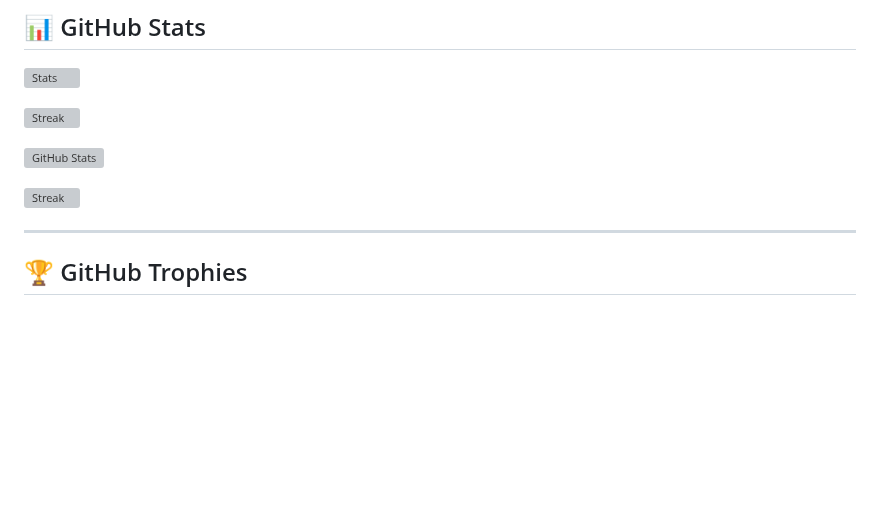
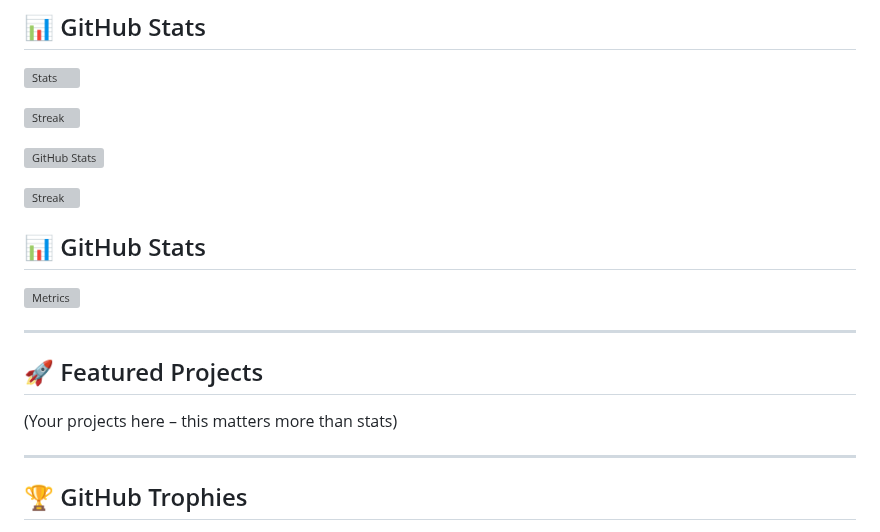
Before and after one commit to ajaygangwar945/ajaygangwar945, a Markdown page: README.md, the part around the change. GitHub-like rendering; blank space fills up the shorter version; grey boxes are pictures that could not be loaded.

```diff
--- a/README.md
+++ b/README.md
@@ -123,6 +123,13 @@ From environmental intelligence tools to AI-based personal safety devices, I lov
 
 ![Streak](https://streak-stats.demolab.com?user=ajaygangwar945&theme=tokyonight)
 
+## 📊 GitHub Stats
+![Metrics](https://metrics.lecoq.io/ajaygangwar945)
+
+---
+
+## 🚀 Featured Projects
+(Your projects here – this matters more than stats)
 
 ---
 
```
